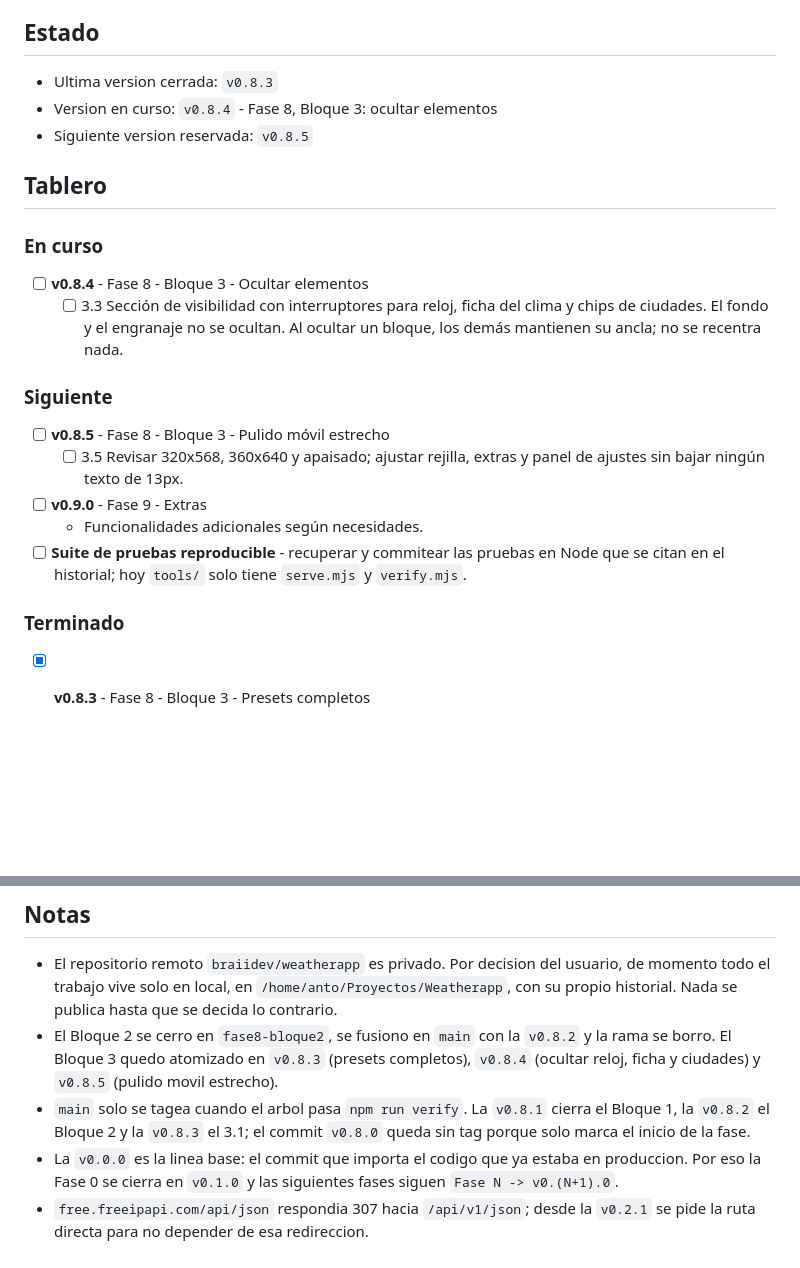
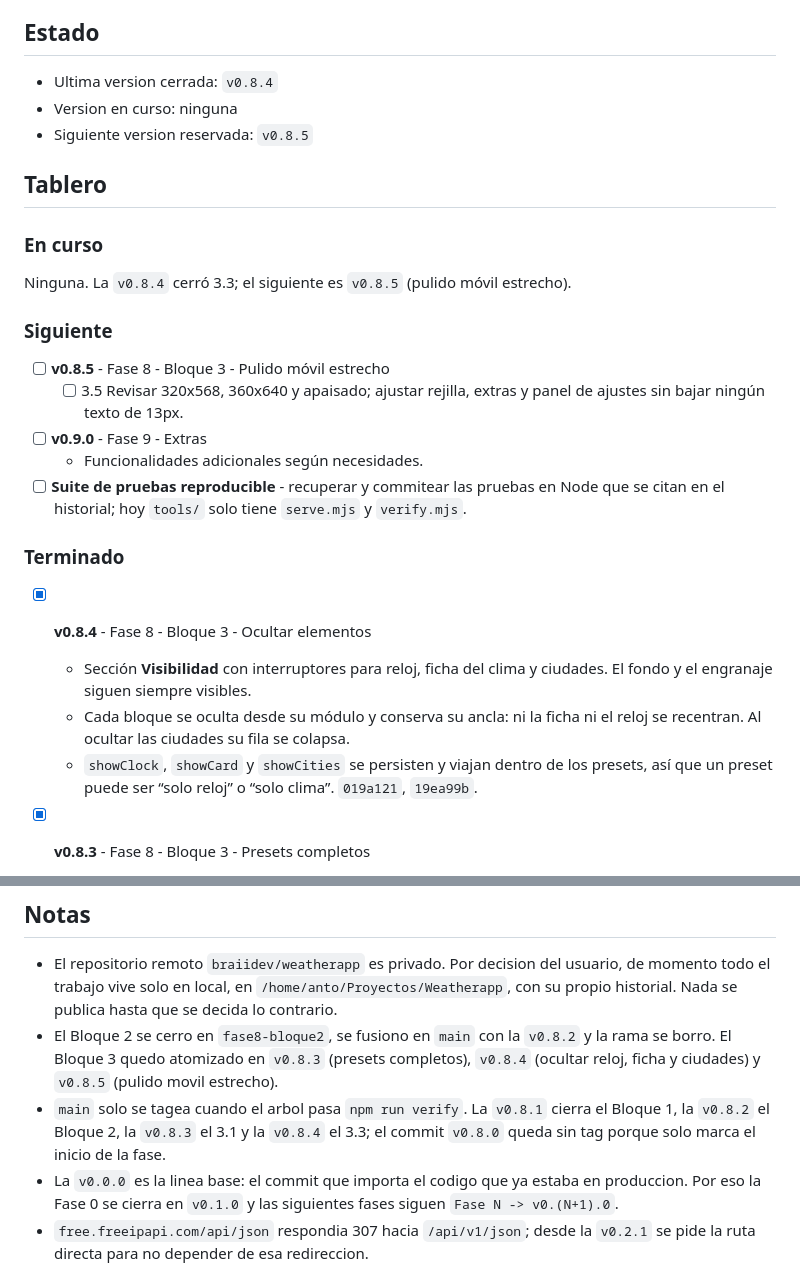
Before and after one commit to braiidev/screensaver, a Markdown page: TODO.md, 2 parts joined by grey strips. GitHub-like rendering; blank space fills up the shorter version.

Commit message:
v0.8.4: cierra 3.3 en el tablero
Archivos:
- TODO.md

Detalle:
- v0.8.4 pasa a Terminado con la seccion de visibilidad y las anclas.
- En curso queda vacio y la siguiente version reservada es la v0.8.5.

```diff
--- a/TODO.md
+++ b/TODO.md
@@ -14,18 +14,15 @@ se manejan con el mando del Chromecast sin raton.
 
 ## Estado
 
-- Ultima version cerrada: `v0.8.3`
-- Version en curso: `v0.8.4` - Fase 8, Bloque 3: ocultar elementos
+- Ultima version cerrada: `v0.8.4`
+- Version en curso: ninguna
 - Siguiente version reservada: `v0.8.5`
 
 ## Tablero
 
 ### En curso
 
-- [ ] **v0.8.4** - Fase 8 - Bloque 3 - Ocultar elementos
-  - [ ] 3.3 Sección de visibilidad con interruptores para reloj, ficha del
-    clima y chips de ciudades. El fondo y el engranaje no se ocultan. Al
-    ocultar un bloque, los demás mantienen su ancla; no se recentra nada.
+Ninguna. La `v0.8.4` cerró 3.3; el siguiente es `v0.8.5` (pulido móvil estrecho).
 
 ### Siguiente
 
@@ -39,6 +36,15 @@ se manejan con el mando del Chromecast sin raton.
   `verify.mjs`.
 
 ### Terminado
+
+- [x] **v0.8.4** - Fase 8 - Bloque 3 - Ocultar elementos
+  - Sección **Visibilidad** con interruptores para reloj, ficha del clima y
+    ciudades. El fondo y el engranaje siguen siempre visibles.
+  - Cada bloque se oculta desde su módulo y conserva su ancla: ni la ficha ni
+    el reloj se recentran. Al ocultar las ciudades su fila se colapsa.
+  - `showClock`, `showCard` y `showCities` se persisten y viajan dentro de los
+    presets, así que un preset puede ser “solo reloj” o “solo clima”.
+    `019a121`, `19ea99b`.
 
 - [x] **v0.8.3** - Fase 8 - Bloque 3 - Presets completos
   - Cada preset guarda `forecast`, `feelsLike` y los cinco extras, y al
@@ -247,8 +253,8 @@ se manejan con el mando del Chromecast sin raton.
   rama se borro. El Bloque 3 quedo atomizado en `v0.8.3` (presets completos),
   `v0.8.4` (ocultar reloj, ficha y ciudades) y `v0.8.5` (pulido movil estrecho).
 - `main` solo se tagea cuando el arbol pasa `npm run verify`. La `v0.8.1` cierra el
-  Bloque 1, la `v0.8.2` el Bloque 2 y la `v0.8.3` el 3.1; el commit `v0.8.0` queda
-  sin tag porque solo marca el inicio de la fase.
+  Bloque 1, la `v0.8.2` el Bloque 2, la `v0.8.3` el 3.1 y la `v0.8.4` el 3.3; el
+  commit `v0.8.0` queda sin tag porque solo marca el inicio de la fase.
 - La `v0.0.0` es la linea base: el commit que importa el codigo que ya estaba en
   produccion. Por eso la Fase 0 se cierra en `v0.1.0` y las siguientes fases siguen
   `Fase N -> v0.(N+1).0`.
```
